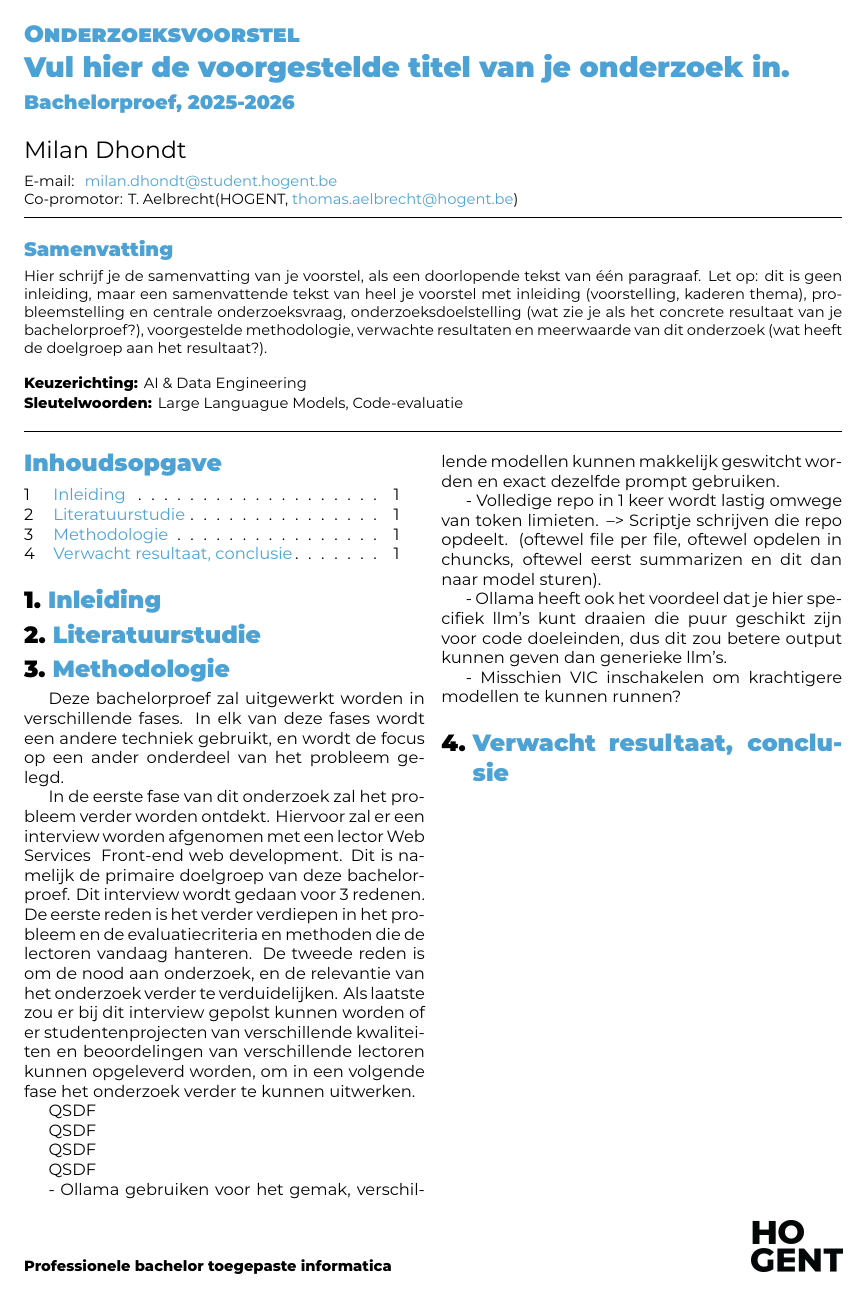
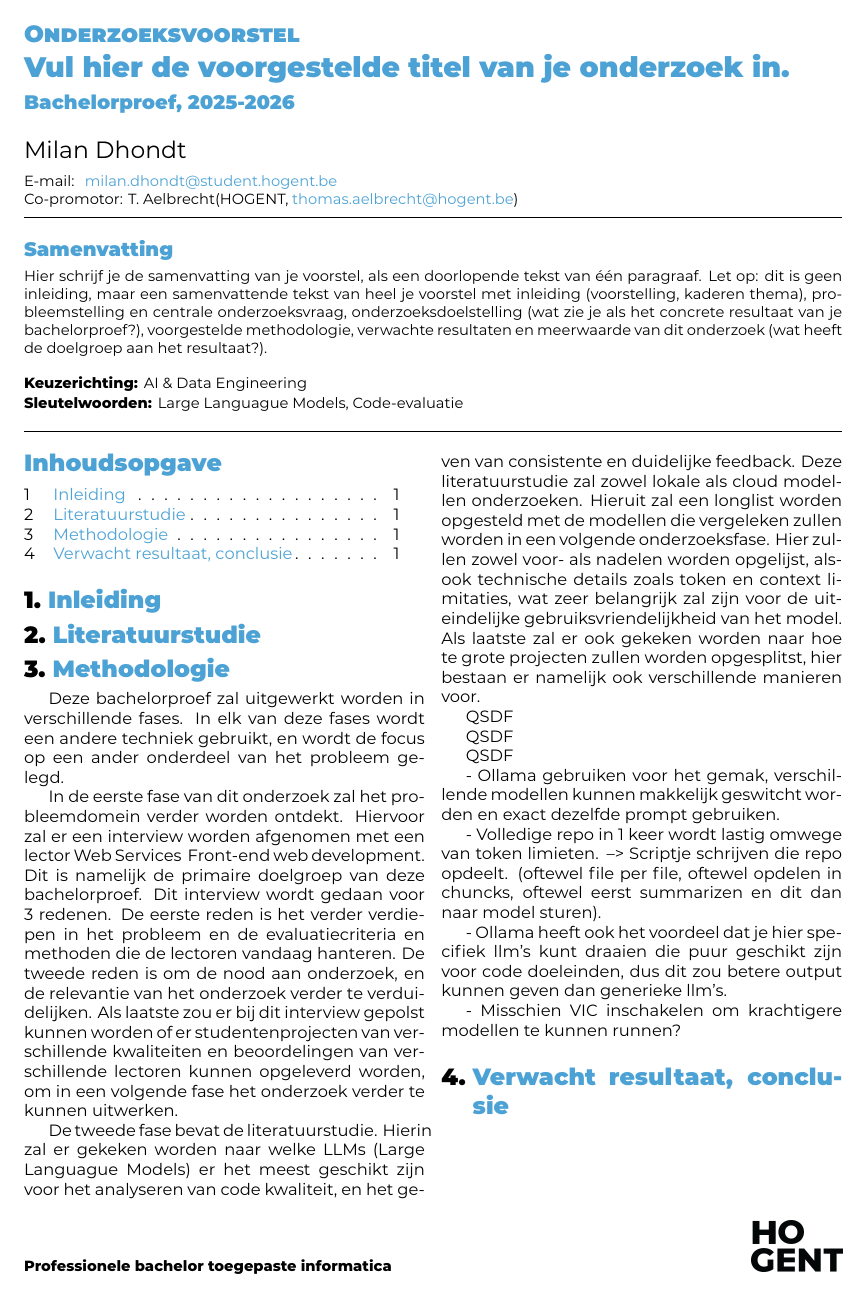
Before and after one commit to milandhondt/Bachelorproef-25-26-MD, a LaTeX document (voorstel/FamilienaamVoornaam-BPvoorstel.tex, which reads voorstel/voorstel-inhoud.tex): the whole page. Compiled offline with XeLaTeX.

Commit message:
Fase 2: literatuurstudie aangevuld

```diff
--- a/voorstel/voorstel-inhoud.tex
+++ b/voorstel/voorstel-inhoud.tex
@@ -59,12 +59,12 @@ Deze bachelorproef zal uitgewerkt worden in verschillende fases. In elk van deze
 %===================
 %      FASE 1
 %===================
-In de eerste fase van dit onderzoek zal het probleem verder worden ontdekt. Hiervoor zal er een interview worden afgenomen met een lector Web Services & Front-end web development. Dit is namelijk de primaire doelgroep van deze bachelorproef. Dit interview wordt gedaan voor 3 redenen. De eerste reden is het verder verdiepen in het probleem en de evaluatiecriteria en methoden die de lectoren vandaag hanteren. De tweede reden is om de nood aan onderzoek, en de relevantie van het onderzoek verder te verduidelijken. Als laatste zou er bij dit interview gepolst kunnen worden of er studentenprojecten van verschillende kwaliteiten en beoordelingen van verschillende lectoren kunnen opgeleverd worden, om in een volgende fase het onderzoek verder te kunnen uitwerken.
+In de eerste fase van dit onderzoek zal het probleemdomein verder worden ontdekt. Hiervoor zal er een interview worden afgenomen met een lector Web Services & Front-end web development. Dit is namelijk de primaire doelgroep van deze bachelorproef. Dit interview wordt gedaan voor 3 redenen. De eerste reden is het verder verdiepen in het probleem en de evaluatiecriteria en methoden die de lectoren vandaag hanteren. De tweede reden is om de nood aan onderzoek, en de relevantie van het onderzoek verder te verduidelijken. Als laatste zou er bij dit interview gepolst kunnen worden of er studentenprojecten van verschillende kwaliteiten en beoordelingen van verschillende lectoren kunnen opgeleverd worden, om in een volgende fase het onderzoek verder te kunnen uitwerken.
 
 %===================
 %      FASE 2
 %===================
-QSDF
+De tweede fase bevat de literatuurstudie. Hierin zal er gekeken worden naar welke LLMs (Large Languague Models) er het meest geschikt zijn voor het analyseren van code kwaliteit, en het geven van consistente en duidelijke feedback. Deze literatuurstudie zal zowel lokale als cloud modellen onderzoeken. Hieruit zal een longlist worden opgesteld met de modellen die vergeleken zullen worden in een volgende onderzoeksfase. Hier zullen zowel voor- als nadelen worden opgelijst, alsook technische details zoals token en context limitaties, wat zeer belangrijk zal zijn voor de uiteindelijke gebruiksvriendelijkheid van het model. Als laatste zal er ook gekeken worden naar hoe te grote projecten zullen worden opgesplitst, hier bestaan er namelijk ook verschillende manieren voor.
 
 %===================
 %      FASE 3
```
Also changed, not shown: voorstel/voorstel-inhoud.tex (2 more changed lines).
